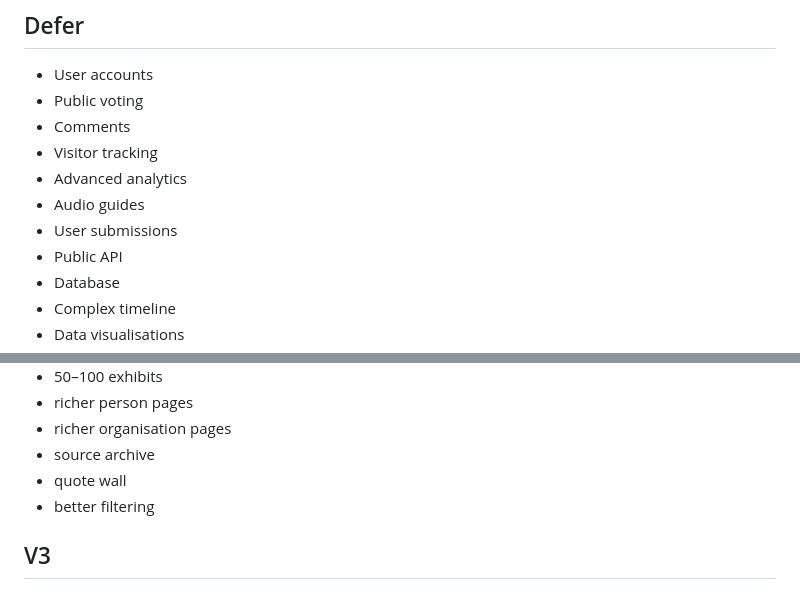
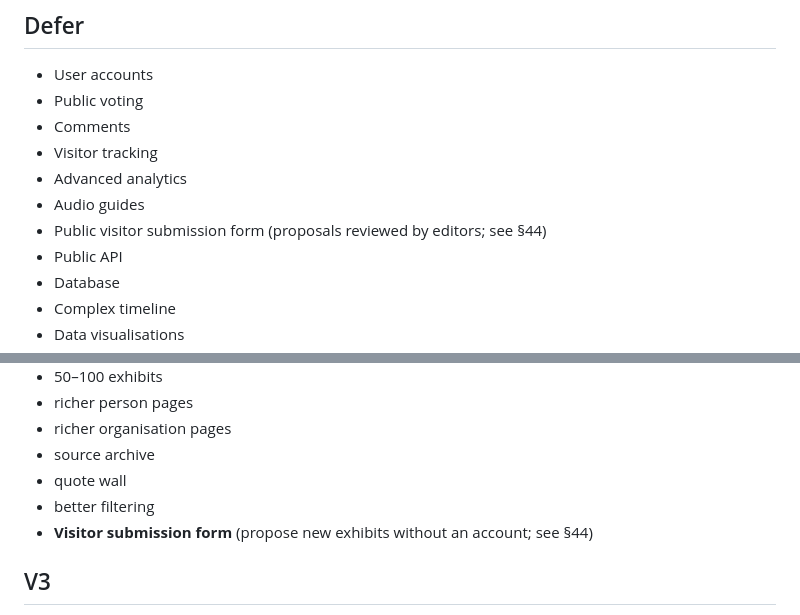
Before and after one commit to Nasker/etnicisme_km0, a Markdown page: PLAN.md, 2 parts joined by grey strips. Rendered like a GitHub page.

Commit message:
Add visitor submission form to V2 roadmap

```diff
--- a/PLAN.md
+++ b/PLAN.md
@@ -59,7 +59,7 @@ Do **not** build a large database, accounts, comments, analytics system, sophist
 - Visitor tracking
 - Advanced analytics
 - Audio guides
-- User submissions
+- Public visitor submission form (proposals reviewed by editors; see §44)
 - Public API
 - Database
 - Complex timeline
@@ -1267,6 +1267,7 @@ These are **version 2+**, not MVP requirements.
 - source archive
 - quote wall
 - better filtering
+- **Visitor submission form** (propose new exhibits without an account; see §44)
 
 ## V3
 
```
Also changed, not shown: other parts of PLAN.md (+74 -0 lines).
